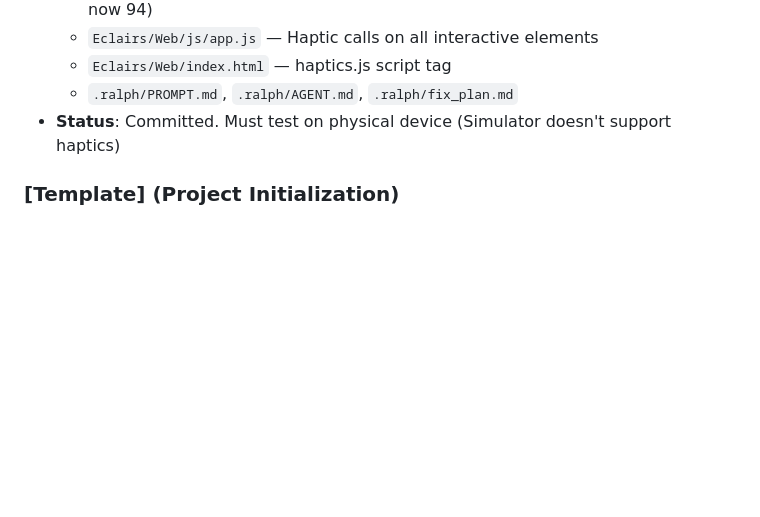
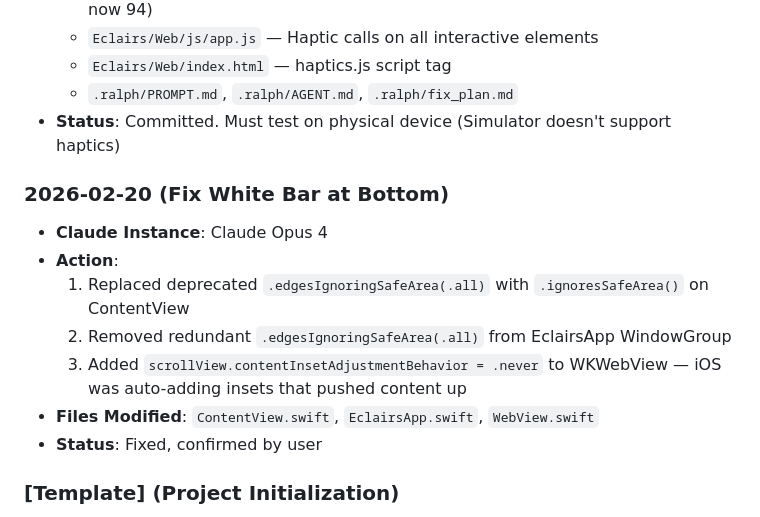
Before and after one commit to johockin/eclairs, a Markdown page: CLAUDE.md, the part around the change. Drawn GitHub-style; blank space fills up the shorter version.

Commit message:
Update docs: white bar fix action log entry
Co-Authored-By: Claude <noreply@anthropic.com>

```diff
--- a/CLAUDE.md
+++ b/CLAUDE.md
@@ -459,6 +459,15 @@ python -m http.server 8000
   - `.ralph/PROMPT.md`, `.ralph/AGENT.md`, `.ralph/fix_plan.md`
 - **Status**: Committed. Must test on physical device (Simulator doesn't support haptics)
 
+### 2026-02-20 (Fix White Bar at Bottom)
+- **Claude Instance**: Claude Opus 4
+- **Action**:
+  1. Replaced deprecated `.edgesIgnoringSafeArea(.all)` with `.ignoresSafeArea()` on ContentView
+  2. Removed redundant `.edgesIgnoringSafeArea(.all)` from EclairsApp WindowGroup
+  3. Added `scrollView.contentInsetAdjustmentBehavior = .never` to WKWebView — iOS was auto-adding insets that pushed content up
+- **Files Modified**: `ContentView.swift`, `EclairsApp.swift`, `WebView.swift`
+- **Status**: Fixed, confirmed by user
+
 ### [Template] (Project Initialization)
 - **Claude Instance**: [MODEL_NAME]
 - **Action**: Initialized CLAUDE.md template
```
